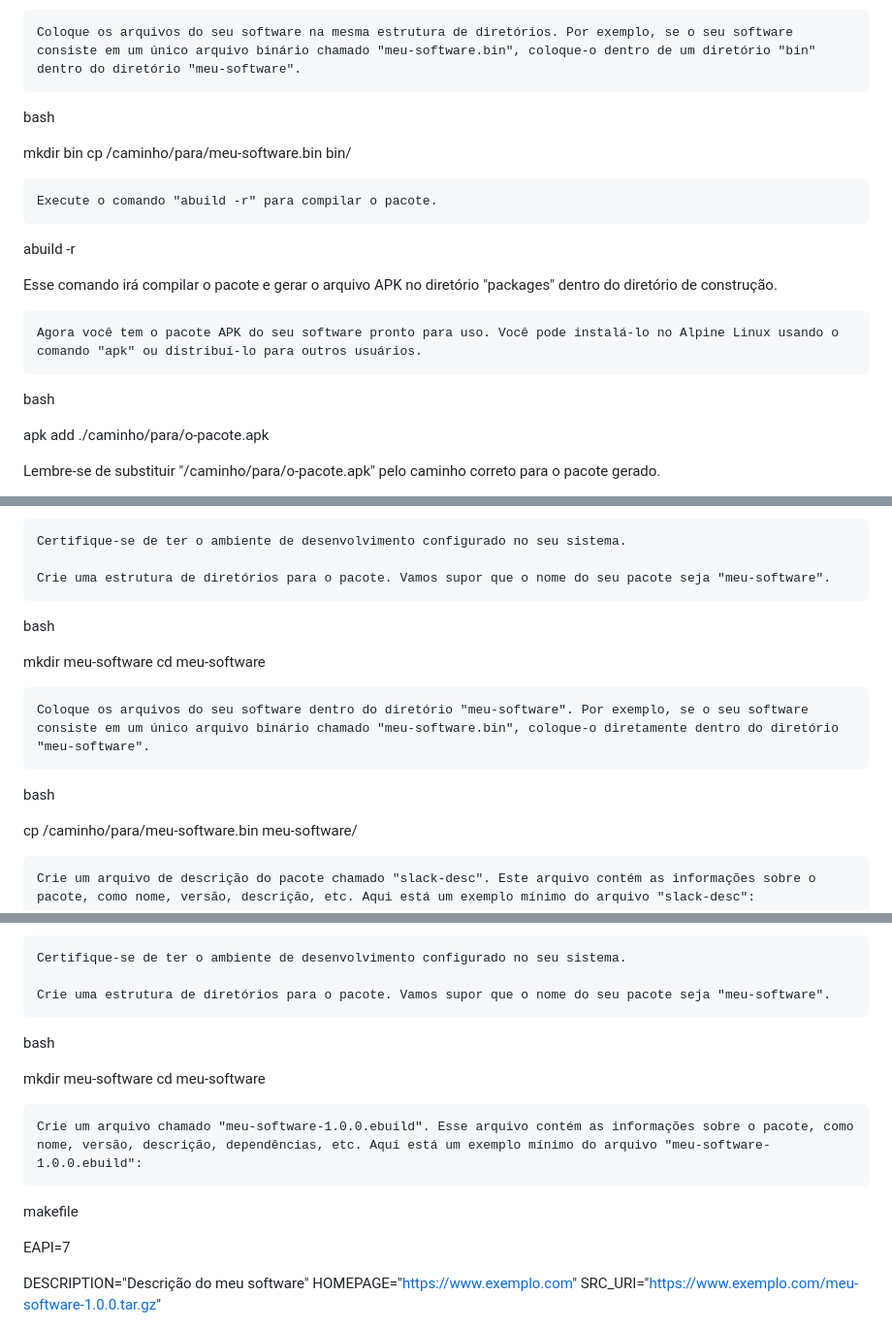
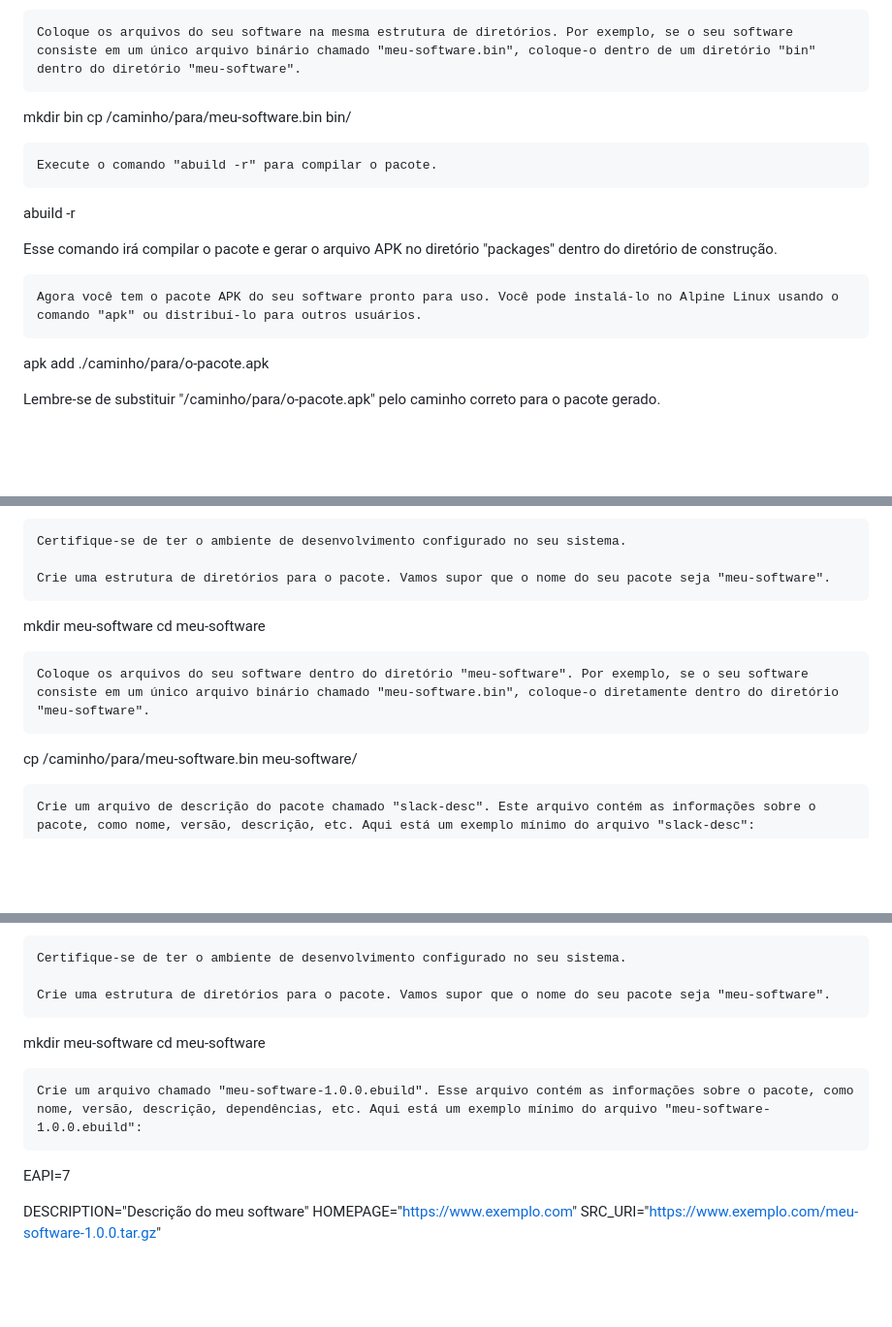
Before and after one commit to LordGriffo/Amazonia, a Markdown page: Graviola/Readme.md, 3 parts joined by grey strips. Shown at 97% size. Rendered like a GitHub page; blank space fills up the shorter version.

```diff
--- a/Graviola/Readme.md
+++ b/Graviola/Readme.md
@@ -31,7 +30,6 @@ Certifique-se de preencher as informações corretas para o seu software.
 
     Coloque os arquivos do seu software na mesma estrutura de diretórios. Por exemplo, se o seu software consiste em um único arquivo binário chamado "meu-software.bin", coloque-o dentro de um diretório "bin" dentro do diretório "meu-software".
 
-bash
 
 mkdir bin
 cp /caminho/para/meu-software.bin bin/
@@ -43,8 +41,6 @@ abuild -r
 Esse comando irá compilar o pacote e gerar o arquivo APK no diretório "packages" dentro do diretório de construção.
 
     Agora você tem o pacote APK do seu software pronto para uso. Você pode instalá-lo no Alpine Linux usando o comando "apk" ou distribuí-lo para outros usuários.
-
-bash
 
 apk add ./caminho/para/o-pacote.apk
 
@@ -172,14 +161,12 @@ Aqui está um exemplo básico de como empacotar um software para o Slackware:
 
     Crie uma estrutura de diretórios para o pacote. Vamos supor que o nome do seu pacote seja "meu-software".
 
-bash
 
 mkdir meu-software
 cd meu-software
 
     Coloque os arquivos do seu software dentro do diretório "meu-software". Por exemplo, se o seu software consiste em um único arquivo binário chamado "meu-software.bin", coloque-o diretamente dentro do diretório "meu-software".
 
-bash
 
 cp /caminho/para/meu-software.bin meu-software/
 
@@ -296,14 +279,12 @@ Aqui está um exemplo básico de como empacotar um software para o Gentoo:
 
     Crie uma estrutura de diretórios para o pacote. Vamos supor que o nome do seu pacote seja "meu-software".
 
-bash
 
 mkdir meu-software
 cd meu-software
 
     Crie um arquivo chamado "meu-software-1.0.0.ebuild". Esse arquivo contém as informações sobre o pacote, como nome, versão, descrição, dependências, etc. Aqui está um exemplo mínimo do arquivo "meu-software-1.0.0.ebuild":
 
-makefile
 
 EAPI=7
 
```
Also changed, not shown: other parts of Graviola/Readme.md (+1 -28 lines).
